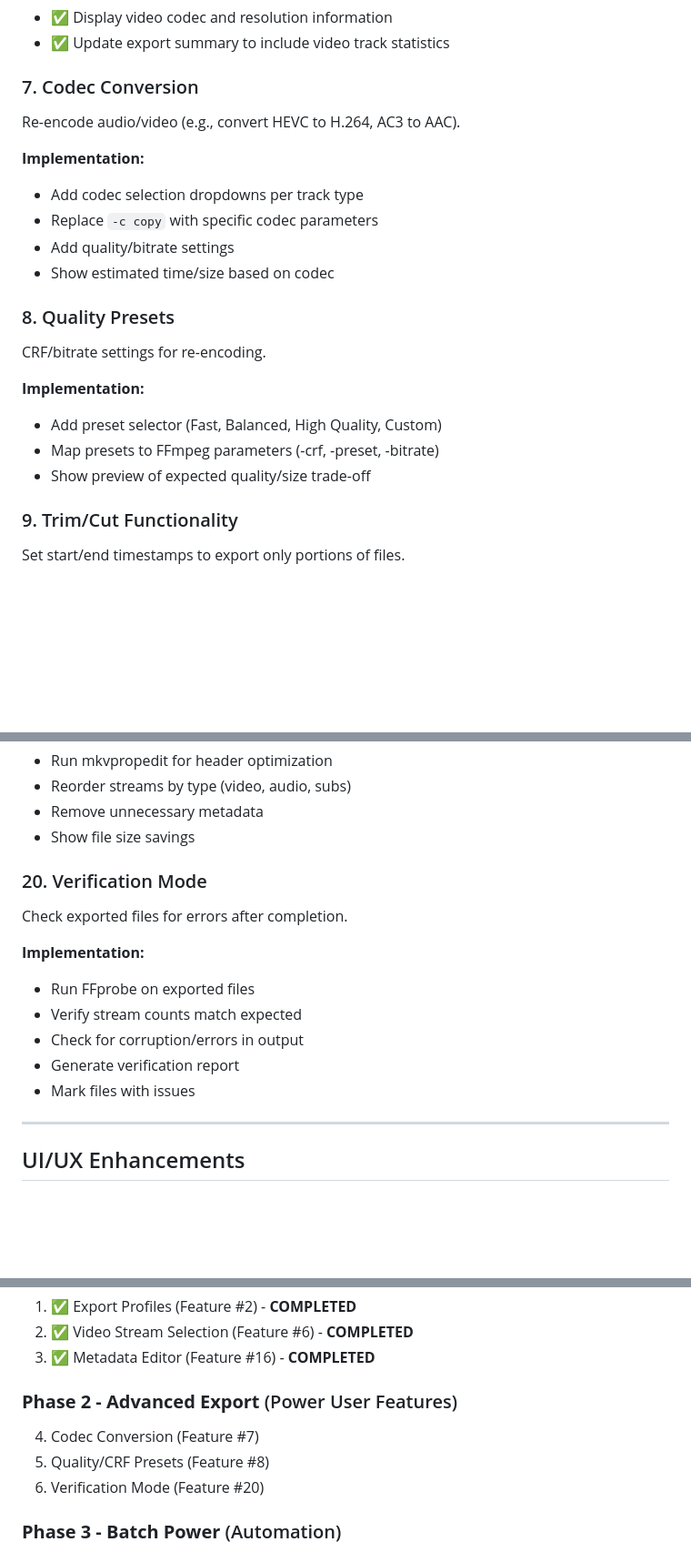
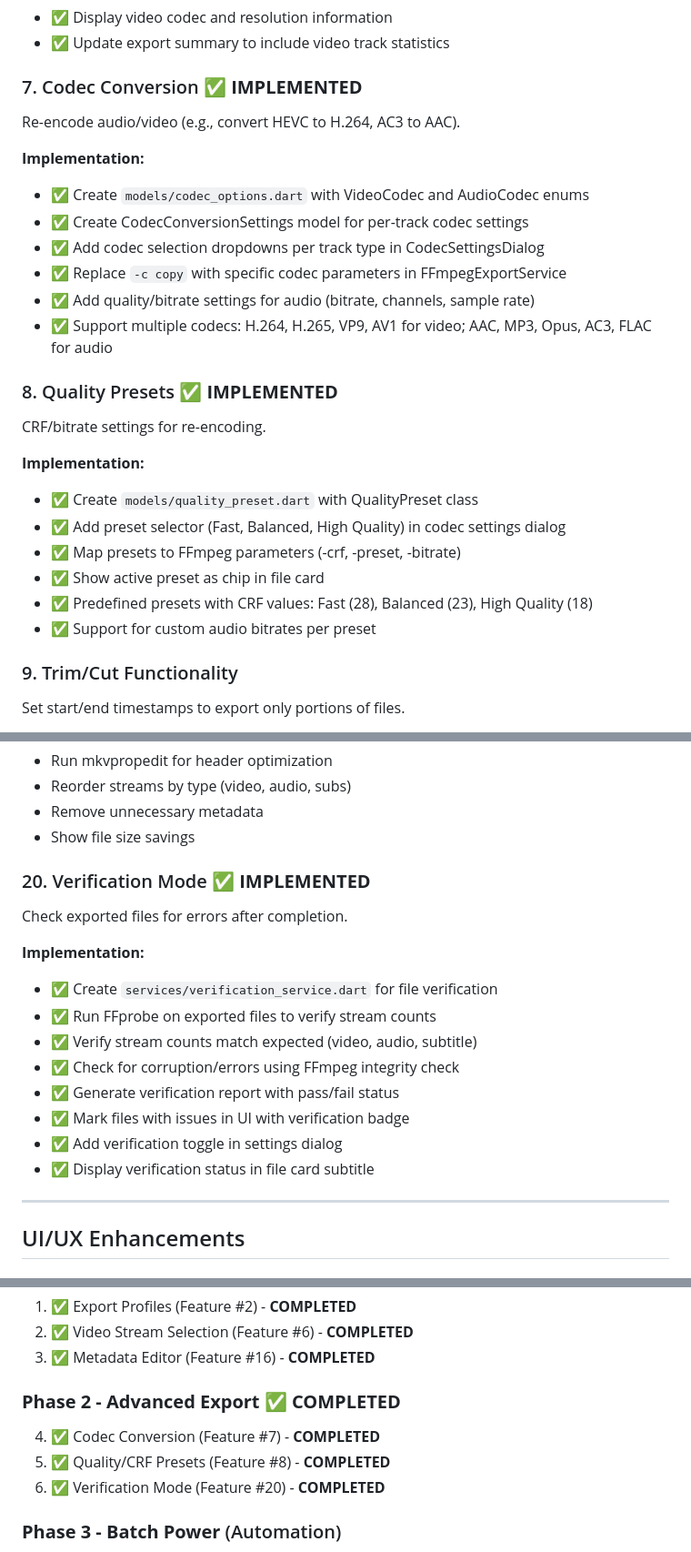
Before and after one commit to absolute-zer013/ffmpeg-gui-application, a Markdown page: ENHANCEMENTS.md, 3 parts joined by grey strips. Shown at 91% size. Rendered like a GitHub page; blank space fills up the shorter version.

```diff
--- a/ENHANCEMENTS.md
+++ b/ENHANCEMENTS.md
@@ -62,22 +62,27 @@ Choose specific video tracks (useful for files with multiple video streams).
 - ✅ Display video codec and resolution information
 - ✅ Update export summary to include video track statistics
 
-### 7. Codec Conversion
+### 7. Codec Conversion ✅ **IMPLEMENTED**
 Re-encode audio/video (e.g., convert HEVC to H.264, AC3 to AAC).
 
 **Implementation:**
-- Add codec selection dropdowns per track type
-- Replace `-c copy` with specific codec parameters
-- Add quality/bitrate settings
-- Show estimated time/size based on codec
+- ✅ Create `models/codec_options.dart` with VideoCodec and AudioCodec enums
+- ✅ Create CodecConversionSettings model for per-track codec settings
+- ✅ Add codec selection dropdowns per track type in CodecSettingsDialog
+- ✅ Replace `-c copy` with specific codec parameters in FFmpegExportService
+- ✅ Add quality/bitrate settings for audio (bitrate, channels, sample rate)
+- ✅ Support multiple codecs: H.264, H.265, VP9, AV1 for video; AAC, MP3, Opus, AC3, FLAC for audio
 
-### 8. Quality Presets
+### 8. Quality Presets ✅ **IMPLEMENTED**
 CRF/bitrate settings for re-encoding.
 
 **Implementation:**
-- Add preset selector (Fast, Balanced, High Quality, Custom)
-- Map presets to FFmpeg parameters (-crf, -preset, -bitrate)
-- Show preview of expected quality/size trade-off
+- ✅ Create `models/quality_preset.dart` with QualityPreset class
+- ✅ Add preset selector (Fast, Balanced, High Quality) in codec settings dialog
+- ✅ Map presets to FFmpeg parameters (-crf, -preset, -bitrate)
+- ✅ Show active preset as chip in file card
+- ✅ Predefined presets with CRF values: Fast (28), Balanced (23), High Quality (18)
+- ✅ Support for custom audio bitrates per preset
 
 ### 9. Trim/Cut Functionality
 Set start/end timestamps to export only portions of files.
@@ -190,15 +195,18 @@ Reorder streams, optimize header compression.
 - Remove unnecessary metadata
 - Show file size savings
 
-### 20. Verification Mode
+### 20. Verification Mode ✅ **IMPLEMENTED**
 Check exported files for errors after completion.
 
 **Implementation:**
-- Run FFprobe on exported files
-- Verify stream counts match expected
-- Check for corruption/errors in output
-- Generate verification report
-- Mark files with issues
+- ✅ Create `services/verification_service.dart` for file verification
+- ✅ Run FFprobe on exported files to verify stream counts
+- ✅ Verify stream counts match expected (video, audio, subtitle)
+- ✅ Check for corruption/errors using FFmpeg integrity check
+- ✅ Generate verification report with pass/fail status
+- ✅ Mark files with issues in UI with verification badge
+- ✅ Add verification toggle in settings dialog
+- ✅ Display verification status in file card subtitle
 
 ---
 
@@ -309,10 +317,10 @@ Desktop notifications, email, or Discord webhooks when exports complete.
 2. ✅ Video Stream Selection (Feature #6) - **COMPLETED**
 3. ✅ Metadata Editor (Feature #16) - **COMPLETED**
 
-### **Phase 2 - Advanced Export** (Power User Features)
-4. Codec Conversion (Feature #7)
-5. Quality/CRF Presets (Feature #8)
-6. Verification Mode (Feature #20)
+### **Phase 2 - Advanced Export** ✅ **COMPLETED**
+4. ✅ Codec Conversion (Feature #7) - **COMPLETED**
+5. ✅ Quality/CRF Presets (Feature #8) - **COMPLETED**
+6. ✅ Verification Mode (Feature #20) - **COMPLETED**
 
 ### **Phase 3 - Batch Power** (Automation)
 7. Advanced Rename Patterns (Feature #11)
```
Also changed, not shown: FEATURES.md (+37 -1 lines), PHASE2_SUMMARY.md (added, +254 -0 lines).
